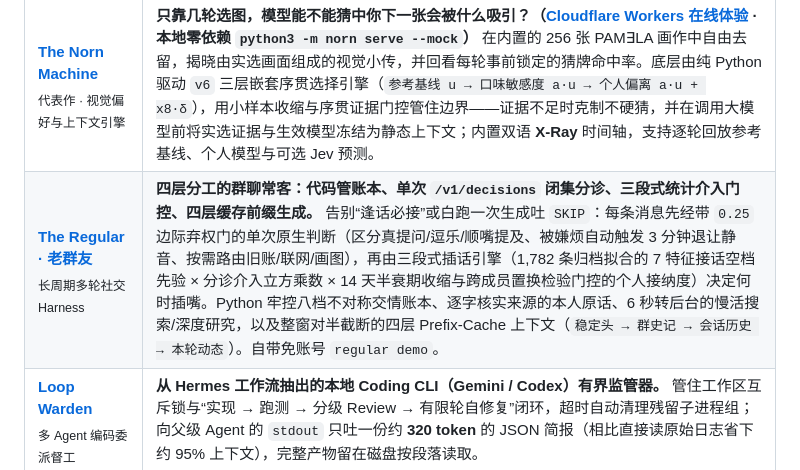
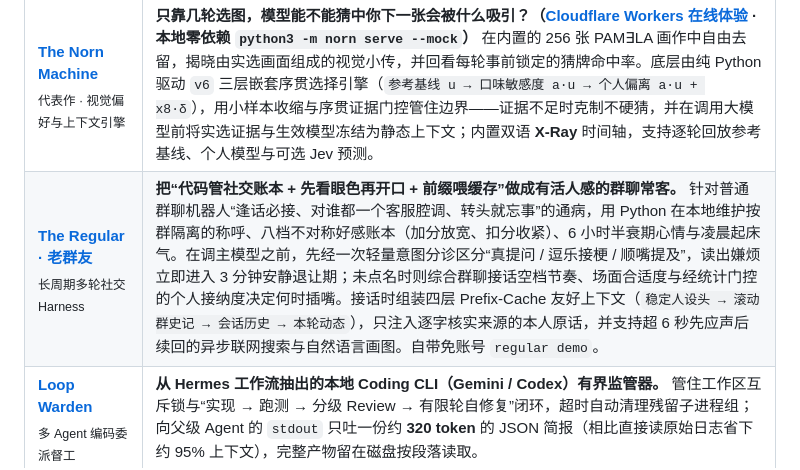
Before and after one commit to dubianche123/dubianche123, a Markdown page: README_ZH.md, the part around the change. Drawn GitHub-style.

Commit message:
docs(profile): make The Regular description reader-friendly

```diff
--- a/README_ZH.md
+++ b/README_ZH.md
@@ -28,7 +28,7 @@
 | 项目 | 定位 & 核心看点 |
 |:--|:--|
 | **[The Norn Machine](https://github.com/dubianche123/norn-context-engineering)**<br><sub>代表作 · 视觉偏好与上下文引擎</sub> | **只靠几轮选图，模型能不能猜中你下一张会被什么吸引？（[Cloudflare Workers 在线体验](https://norn-machine.dubianche123.workers.dev) · 本地零依赖 `python3 -m norn serve --mock`）** 在内置的 256 张 PAM∃LA 画作中自由去留，揭晓由实选画面组成的视觉小传，并回看每轮事前锁定的猜牌命中率。底层由纯 Python 驱动 `v6` 三层嵌套序贯选择引擎（`参考基线 u → 口味敏感度 a·u → 个人偏离 a·u + x8·δ`），用小样本收缩与序贯证据门控管住边界——证据不足时克制不硬猜，并在调用大模型前将实选证据与生效模型冻结为静态上下文；内置双语 **X-Ray** 时间轴，支持逐轮回放参考基线、个人模型与可选 Jev 预测。 |
-| **[The Regular · 老群友](https://github.com/dubianche123/the-regular-qq-bot)**<br><sub>长周期多轮社交 Harness</sub> | **四层分工的群聊常客：代码管账本、单次 `/v1/decisions` 闭集分诊、三段式统计介入门控、四层缓存前缀生成。** 告别“逢话必接”或白跑一次生成吐 `SKIP`：每条消息先经带 `0.25` 边际弃权门的单次原生判断（区分真提问/逗乐/顺嘴提及、被嫌烦自动触发 3 分钟退让静音、按需路由旧账/联网/画图），再由三段式插话引擎（1,782 条归档拟合的 7 特征接话空档先验 × 分诊介入立方乘数 × 14 天半衰期收缩与跨成员置换检验门控的个人接纳度）决定何时插嘴。Python 牢控八档不对称交情账本、逐字核实来源的本人原话、6 秒转后台的慢活搜索/深度研究，以及整窗对半截断的四层 Prefix-Cache 上下文（`稳定头 → 群史记 → 会话历史 → 本轮动态`）。自带免账号 `regular demo`。 |
+| **[The Regular · 老群友](https://github.com/dubianche123/the-regular-qq-bot)**<br><sub>长周期多轮社交 Harness</sub> | **把“代码管社交账本 + 先看眼色再开口 + 前缀喂缓存”做成有活人感的群聊常客。** 针对普通群聊机器人“逢话必接、对谁都一个客服腔调、转头就忘事”的通病，用 Python 在本地维护按群隔离的称呼、八档不对称好感账本（加分放宽、扣分收紧）、6 小时半衰期心情与凌晨起床气。在调主模型之前，先经一次轻量意图分诊区分“真提问 / 逗乐接梗 / 顺嘴提及”，读出嫌烦立即进入 3 分钟安静退让期；未点名时则综合群聊接话空档节奏、场面合适度与经统计门控的个人接纳度决定何时插嘴。接话时组装四层 Prefix-Cache 友好上下文（`稳定人设头 → 滚动群史记 → 会话历史 → 本轮动态`），只注入逐字核实来源的本人原话，并支持超 6 秒先应声后续回的异步联网搜索与自然语言画图。自带免账号 `regular demo`。 |
 | **[Loop Warden](https://github.com/dubianche123/coding-agent-supervisor)**<br><sub>多 Agent 编码委派督工</sub> | **从 Hermes 工作流抽出的本地 Coding CLI（Gemini / Codex）有界监管器。** 管住工作区互斥锁与“实现 → 跑测 → 分级 Review → 有限轮自修复”闭环，超时自动清理残留子进程组；向父级 Agent 的 `stdout` 只吐一份约 **320 token** 的 JSON 简报（相比直接读原始日志省下约 95% 上下文），完整产物留在磁盘按段落读取。 |
 | **[AgenticX Decision](https://github.com/dubianche123/agenticx-document-review)**<br><sub>基于证据的文档决策审计</sub> | **绝不让大模型在几十页 PDF 里直接做心算。** 每条审核规则跑在独立的 AgenticX ReAct 循环里：`search_text` 先按关键词拉取带 `[位置≈offset]` 字符偏移的原文证据，手写 Python 规则工具接管数值范围、奇偶、截止日期与跨文件次数比对的最终判罚权，并配本地 Web 控制台与 Fail-closed 阻断校验供人工复核。 |
 | **[Neural-Janitor](https://github.com/dubianche123/neural-janitor-tab-manager)**<br><sub>端侧机器学习 · macOS</sub> | **专为“开着八九十个标签页、又讨厌死板定时关页扩展误杀工作文档”而写。** Chrome/Edge 扩展配合本地 Swift + Core ML 伴随程序（`The Chronos Engine`），只从你真实的 `Cmd+W` 手动关闭里学保留习惯，按后台闲置时长（`now - lastBackgroundedAt`）计时，把搜索结果页单独隔离建桶；恢复被自动关闭的标签页会当场删除对应学习样本，并按 `Test → Armed → Deploy` 逐步放开自动清理。 |
```
